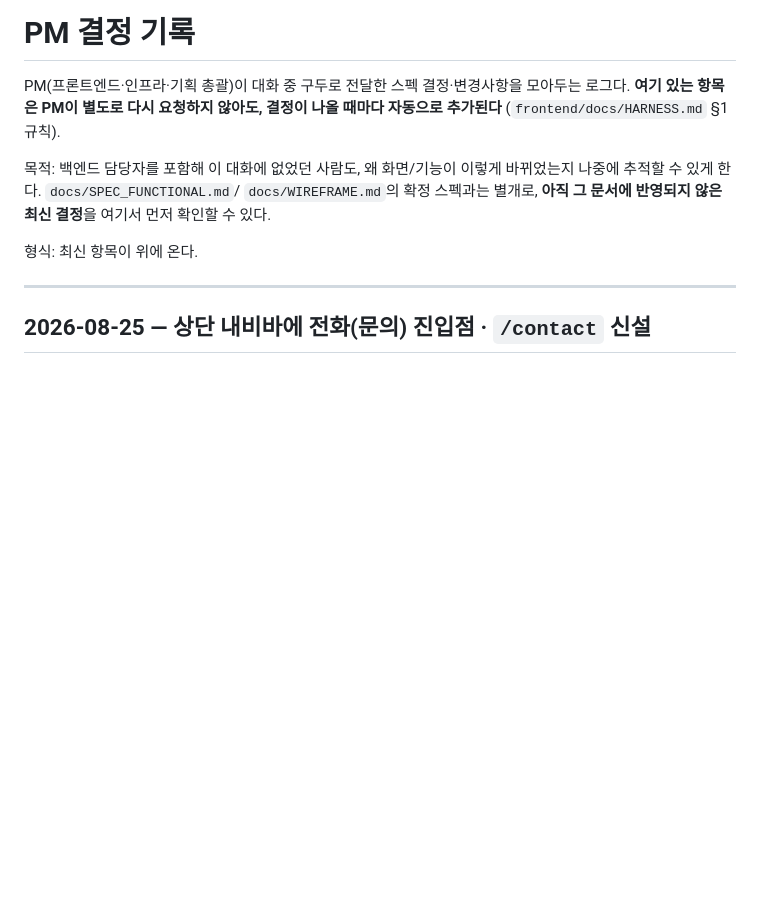
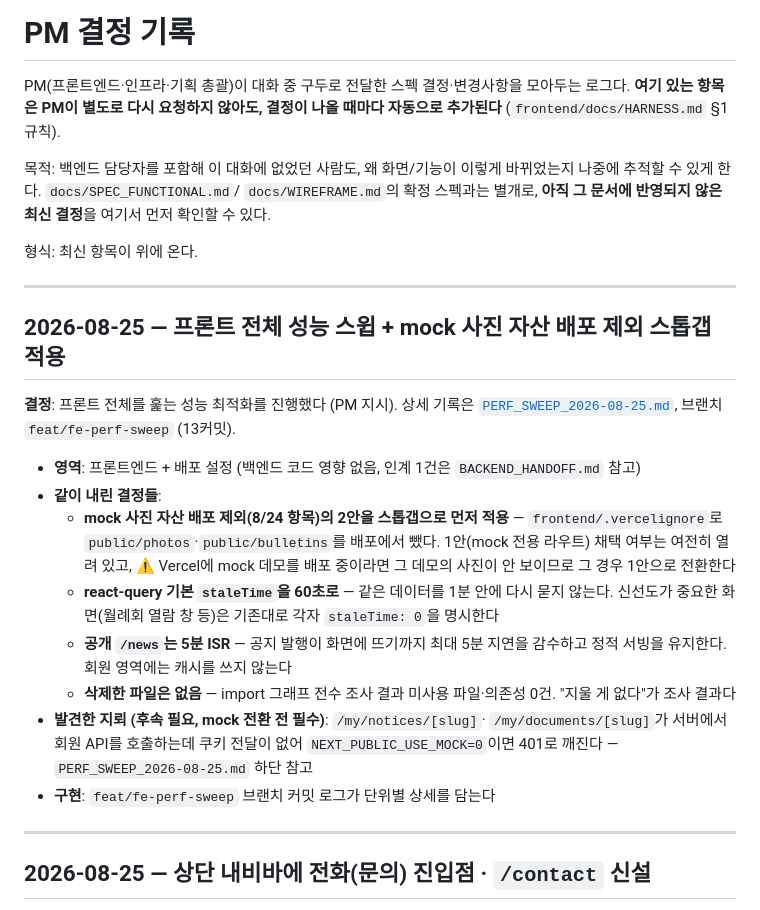
Before and after one commit to gbw11/light-homepage, a Markdown page: docs/DECISIONS.md, the part around the change. GitHub-like rendering; blank space fills up the shorter version.

Commit message:
docs: 성능 스윕 기록 — PERF_SWEEP_2026-08-25 + 결정·백엔드 인계 갱신
Co-Authored-By: Claude Fable 5 <noreply@anthropic.com>

```diff
--- a/docs/DECISIONS.md
+++ b/docs/DECISIONS.md
@@ -10,6 +10,35 @@ PM(프론트엔드·인프라·기획 총괄)이 대화 중 구두로 전달한
 최신 결정**을 여기서 먼저 확인할 수 있다.
 
 형식: 최신 항목이 위에 온다.
+
+---
+
+## 2026-08-25 — 프론트 전체 성능 스윕 + mock 사진 자산 배포 제외 스톱갭 적용
+
+**결정**: 프론트 전체를 훑는 성능 최적화를 진행했다 (PM 지시). 상세 기록은
+[`PERF_SWEEP_2026-08-25.md`](PERF_SWEEP_2026-08-25.md), 브랜치
+`feat/fe-perf-sweep` (13커밋).
+
+- **영역**: 프론트엔드 + 배포 설정 (백엔드 코드 영향 없음, 인계 1건은
+  `BACKEND_HANDOFF.md` 참고)
+- **같이 내린 결정들**:
+  - **mock 사진 자산 배포 제외(8/24 항목)의 2안을 스톱갭으로 먼저 적용** —
+    `frontend/.vercelignore`로 `public/photos`·`public/bulletins`를 배포에서
+    뺐다. 1안(mock 전용 라우트) 채택 여부는 여전히 열려 있고, ⚠️ Vercel에
+    mock 데모를 배포 중이라면 그 데모의 사진이 안 보이므로 그 경우 1안으로
+    전환한다
+  - **react-query 기본 `staleTime`을 60초로** — 같은 데이터를 1분 안에 다시
+    묻지 않는다. 신선도가 중요한 화면(월례회 열람 창 등)은 기존대로 각자
+    `staleTime: 0`을 명시한다
+  - **공개 `/news`는 5분 ISR** — 공지 발행이 화면에 뜨기까지 최대 5분
+    지연을 감수하고 정적 서빙을 유지한다. 회원 영역에는 캐시를 쓰지 않는다
+  - **삭제한 파일은 없음** — import 그래프 전수 조사 결과 미사용 파일·의존성
+    0건. "지울 게 없다"가 조사 결과다
+- **발견한 지뢰 (후속 필요, mock 전환 전 필수)**: `/my/notices/[slug]`·
+  `/my/documents/[slug]`가 서버에서 회원 API를 호출하는데 쿠키 전달이 없어
+  `NEXT_PUBLIC_USE_MOCK=0`이면 401로 깨진다 — `PERF_SWEEP_2026-08-25.md`
+  하단 참고
+- **구현**: `feat/fe-perf-sweep` 브랜치 커밋 로그가 단위별 상세를 담는다
 
 ---
 
```
Also changed, not shown: docs/BACKEND_HANDOFF.md (+23 -0 lines), docs/PERF_SWEEP_2026-08-25.md (added, +134 -0 lines).
